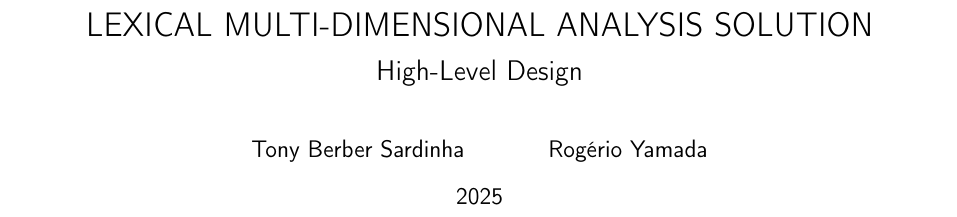
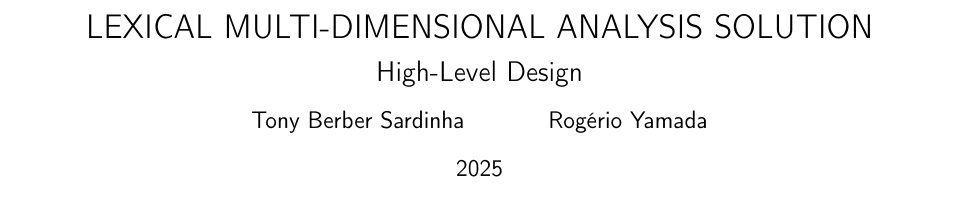
Before and after one commit to laelgelc/gelc_lmda, a LaTeX paper (latex/1_high_level_design/main.tex): part of page 1 of 5 before the commit and part of page 1 of 3 after it, cut so that both start at the same text. Compiled offline with pdfLaTeX.

Commit message:
20250820-1427

```diff
--- a/latex/1_high_level_design/main.tex
+++ b/latex/1_high_level_design/main.tex
@@ -1,5 +1,5 @@
-%\documentclass[11pt]{article}
-\documentclass[11pt]{report}
+\documentclass[11pt]{article}
+%\documentclass[11pt]{report}
 %\documentclass[11pt]{book}
 
 \usepackage{eyamrog}
```
Also changed, not shown: latex/1_high_level_design/post-textual/bibliography.tex (+1 -1 lines), latex/1_high_level_design/main.pdf.
